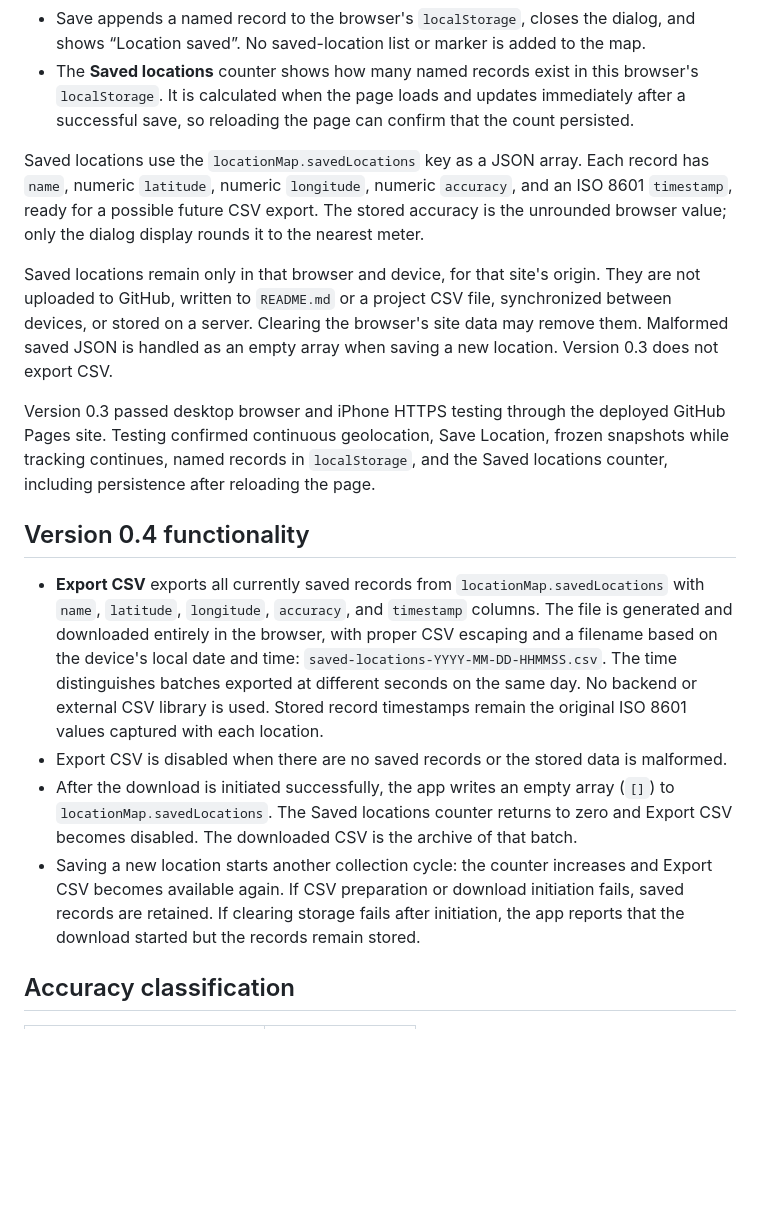
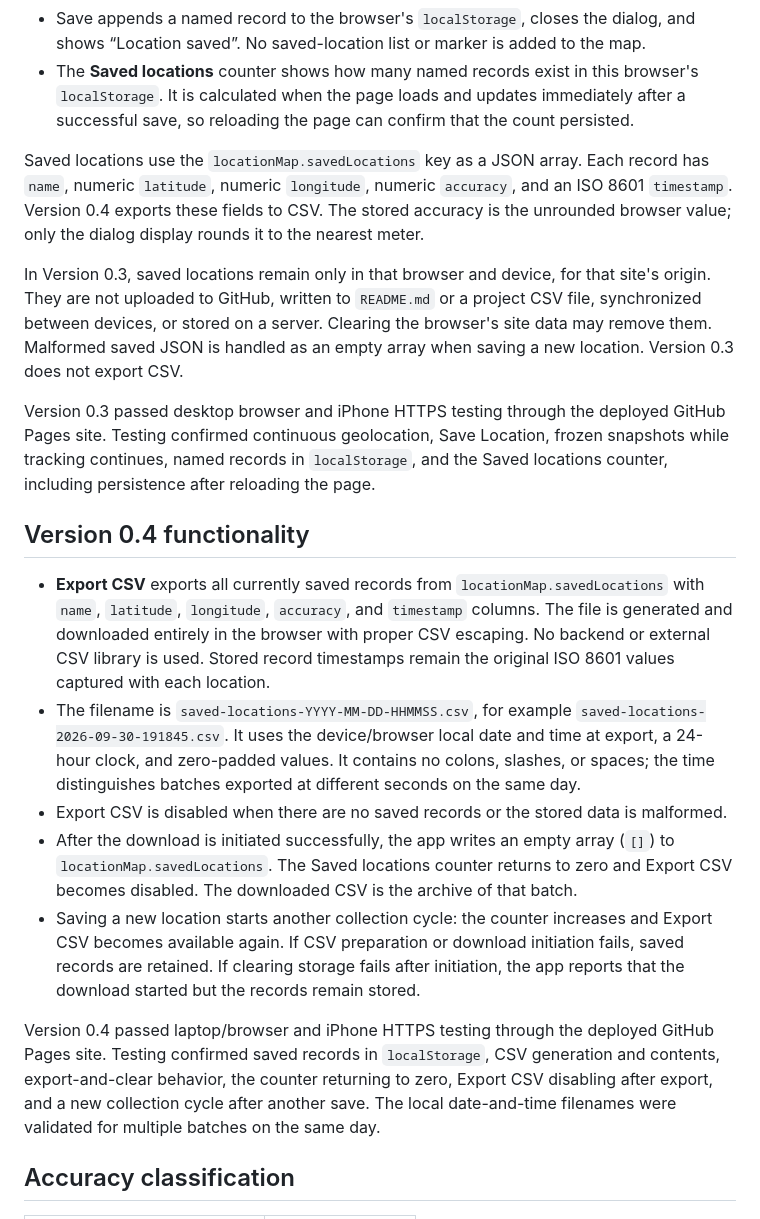
Before and after one commit to rodolfosanchezg/location-map-test, a Markdown page: README.md, the part around one of its changes. Drawn GitHub-style; blank space fills up the shorter version.

```diff
--- a/README.md
+++ b/README.md
@@ -27,18 +27,21 @@ My Location Map is a lightweight browser geolocation test application. It uses H
 - Save appends a named record to the browser's `localStorage`, closes the dialog, and shows “Location saved”. No saved-location list or marker is added to the map.
 - The **Saved locations** counter shows how many named records exist in this browser's `localStorage`. It is calculated when the page loads and updates immediately after a successful save, so reloading the page can confirm that the count persisted.
 
-Saved locations use the `locationMap.savedLocations` key as a JSON array. Each record has `name`, numeric `latitude`, numeric `longitude`, numeric `accuracy`, and an ISO 8601 `timestamp`, ready for a possible future CSV export. The stored accuracy is the unrounded browser value; only the dialog display rounds it to the nearest meter.
+Saved locations use the `locationMap.savedLocations` key as a JSON array. Each record has `name`, numeric `latitude`, numeric `longitude`, numeric `accuracy`, and an ISO 8601 `timestamp`. Version 0.4 exports these fields to CSV. The stored accuracy is the unrounded browser value; only the dialog display rounds it to the nearest meter.
 
-Saved locations remain only in that browser and device, for that site's origin. They are not uploaded to GitHub, written to `README.md` or a project CSV file, synchronized between devices, or stored on a server. Clearing the browser's site data may remove them. Malformed saved JSON is handled as an empty array when saving a new location. Version 0.3 does not export CSV.
+In Version 0.3, saved locations remain only in that browser and device, for that site's origin. They are not uploaded to GitHub, written to `README.md` or a project CSV file, synchronized between devices, or stored on a server. Clearing the browser's site data may remove them. Malformed saved JSON is handled as an empty array when saving a new location. Version 0.3 does not export CSV.
 
 Version 0.3 passed desktop browser and iPhone HTTPS testing through the deployed GitHub Pages site. Testing confirmed continuous geolocation, Save Location, frozen snapshots while tracking continues, named records in `localStorage`, and the Saved locations counter, including persistence after reloading the page.
 
 ## Version 0.4 functionality
 
-- **Export CSV** exports all currently saved records from `locationMap.savedLocations` with `name`, `latitude`, `longitude`, `accuracy`, and `timestamp` columns. The file is generated and downloaded entirely in the browser, with proper CSV escaping and a filename based on the device's local date and time: `saved-locations-YYYY-MM-DD-HHMMSS.csv`. The time distinguishes batches exported at different seconds on the same day. No backend or external CSV library is used. Stored record timestamps remain the original ISO 8601 values captured with each location.
+- **Export CSV** exports all currently saved records from `locationMap.savedLocations` with `name`, `latitude`, `longitude`, `accuracy`, and `timestamp` columns. The file is generated and downloaded entirely in the browser with proper CSV escaping. No backend or external CSV library is used. Stored record timestamps remain the original ISO 8601 values captured with each location.
+- The filename is `saved-locations-YYYY-MM-DD-HHMMSS.csv`, for example `saved-locations-2026-09-30-191845.csv`. It uses the device/browser local date and time at export, a 24-hour clock, and zero-padded values. It contains no colons, slashes, or spaces; the time distinguishes batches exported at different seconds on the same day.
 - Export CSV is disabled when there are no saved records or the stored data is malformed.
 - After the download is initiated successfully, the app writes an empty array (`[]`) to `locationMap.savedLocations`. The Saved locations counter returns to zero and Export CSV becomes disabled. The downloaded CSV is the archive of that batch.
 - Saving a new location starts another collection cycle: the counter increases and Export CSV becomes available again. If CSV preparation or download initiation fails, saved records are retained. If clearing storage fails after initiation, the app reports that the download started but the records remain stored.
+
+Version 0.4 passed laptop/browser and iPhone HTTPS testing through the deployed GitHub Pages site. Testing confirmed saved records in `localStorage`, CSV generation and contents, export-and-clear behavior, the counter returning to zero, Export CSV disabling after export, and a new collection cycle after another save. The local date-and-time filenames were validated for multiple batches on the same day.
 
 ## Accuracy classification
 
```
Also changed, not shown: other parts of README.md (+11 -8 lines), current_state.md (+6 -6 lines).
